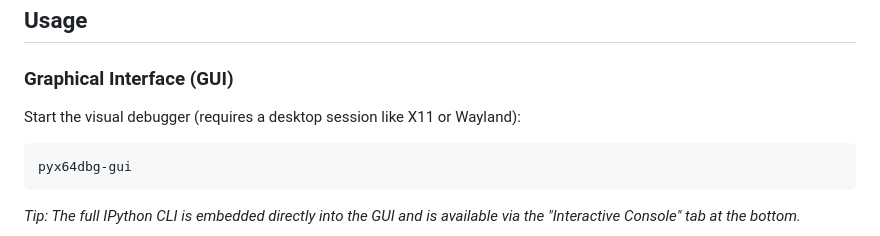
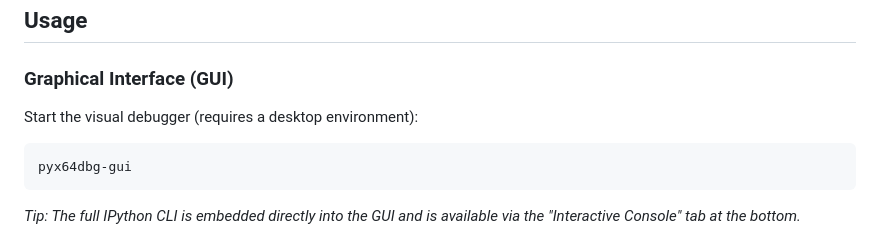
Before and after one commit to yoav-shamay/pyx64dbg, a Markdown page: README.md, the part around the change. Drawn GitHub-style.

Commit message:
Minor readme change

````diff
--- a/README.md
+++ b/README.md
@@ -43,7 +43,7 @@ pip install -e .
 ## Usage
 
 ### Graphical Interface (GUI)
-Start the visual debugger (requires a desktop session like X11 or Wayland):
+Start the visual debugger (requires a desktop environment):
 ```bash
 pyx64dbg-gui
 ```
````
